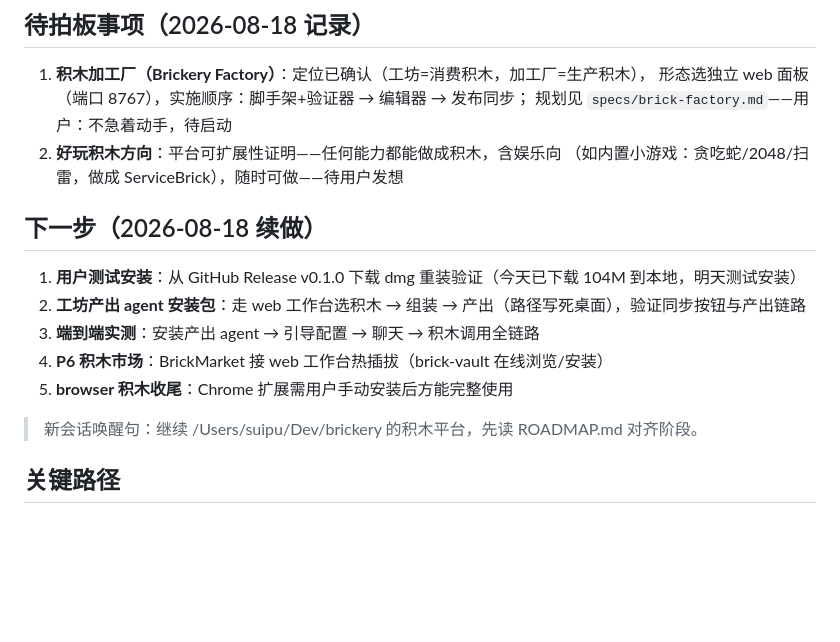
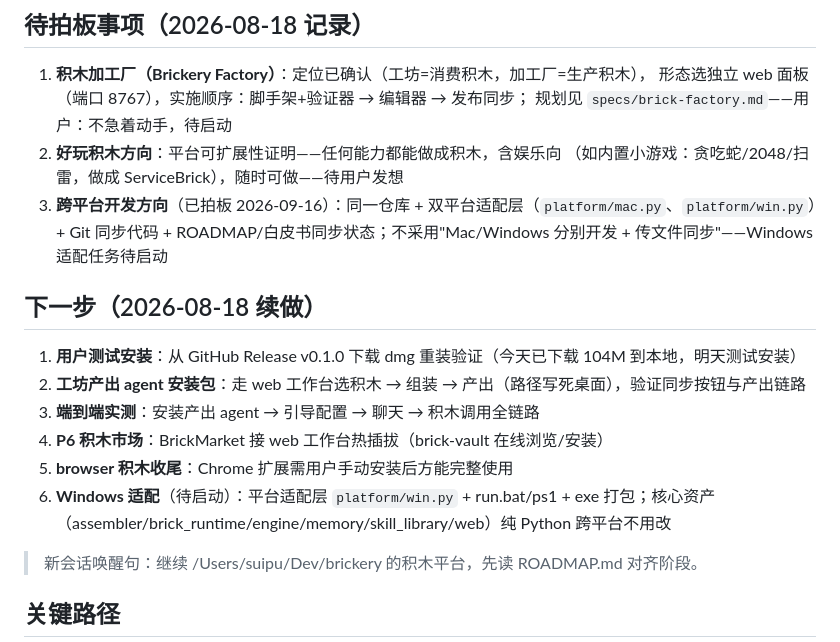
Before and after one commit to suipu-boop/brickery, a Markdown page: ROADMAP.md, the part around the change. Drawn GitHub-style; blank space fills up the shorter version.

Commit message:
docs: ROADMAP 记录跨平台开发方向已拍板（同仓库+双平台适配层+Git同步）

```diff
--- a/ROADMAP.md
+++ b/ROADMAP.md
@@ -145,6 +145,7 @@ brickery = 平台（拥有心脏/内核运行时），Shadeling = 它产出的
    规划见 `specs/brick-factory.md`——用户：不急着动手，待启动
 2. **好玩积木方向**：平台可扩展性证明——任何能力都能做成积木，含娱乐向
    （如内置小游戏：贪吃蛇/2048/扫雷，做成 ServiceBrick），随时可做——待用户发想
+3. **跨平台开发方向**（已拍板 2026-09-16）：同一仓库 + 双平台适配层（`platform/mac.py`、`platform/win.py`）+ Git 同步代码 + ROADMAP/白皮书同步状态；不采用"Mac/Windows 分别开发 + 传文件同步"——Windows 适配任务待启动
 
 ## 下一步（2026-08-18 续做）
 
@@ -153,6 +154,7 @@ brickery = 平台（拥有心脏/内核运行时），Shadeling = 它产出的
 3. **端到端实测**：安装产出 agent → 引导配置 → 聊天 → 积木调用全链路
 4. **P6 积木市场**：BrickMarket 接 web 工作台热插拔（brick-vault 在线浏览/安装）
 5. **browser 积木收尾**：Chrome 扩展需用户手动安装后方能完整使用
+6. **Windows 适配**（待启动）：平台适配层 `platform/win.py` + run.bat/ps1 + exe 打包；核心资产（assembler/brick_runtime/engine/memory/skill_library/web）纯 Python 跨平台不用改
 
 > 新会话唤醒句：继续 /Users/suipu/Dev/brickery 的积木平台，先读 ROADMAP.md 对齐阶段。
 
```
